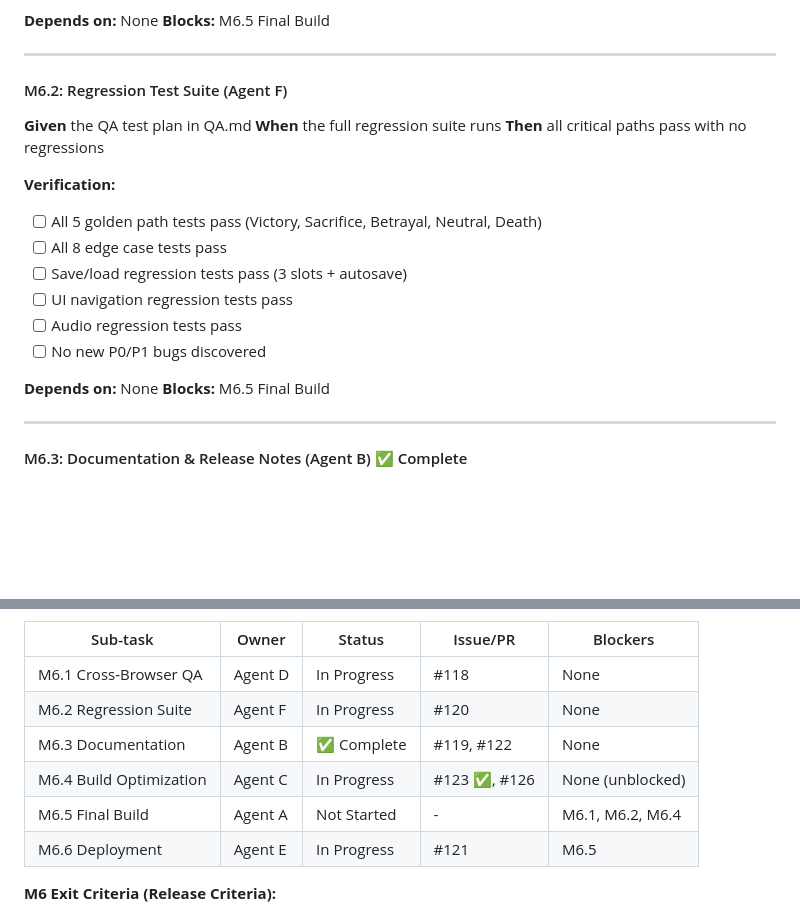
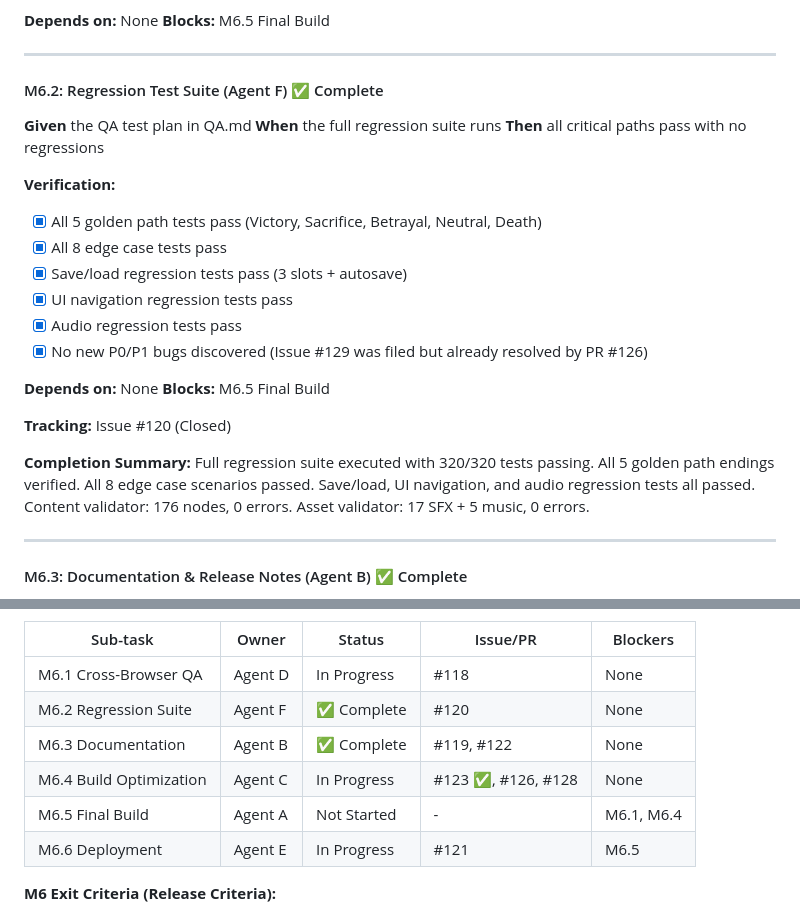
Before and after one commit to adrianleb/gamebook-web, a Markdown page: docs/GDD.md, 2 parts joined by grey strips. Rendered like a GitHub page; blank space fills up the shorter version.

Commit message:
docs: update M6.2 status to complete after regression suite execution

```diff
--- a/docs/GDD.md
+++ b/docs/GDD.md
@@ -657,22 +657,26 @@ M5.5 (Perf)          │                    │
 
 ---
 
-#### M6.2: Regression Test Suite (Agent F)
+#### M6.2: Regression Test Suite (Agent F) ✅ Complete
 
 **Given** the QA test plan in QA.md
 **When** the full regression suite runs
 **Then** all critical paths pass with no regressions
 
 **Verification:**
-- [ ] All 5 golden path tests pass (Victory, Sacrifice, Betrayal, Neutral, Death)
-- [ ] All 8 edge case tests pass
-- [ ] Save/load regression tests pass (3 slots + autosave)
-- [ ] UI navigation regression tests pass
-- [ ] Audio regression tests pass
-- [ ] No new P0/P1 bugs discovered
+- [x] All 5 golden path tests pass (Victory, Sacrifice, Betrayal, Neutral, Death)
+- [x] All 8 edge case tests pass
+- [x] Save/load regression tests pass (3 slots + autosave)
+- [x] UI navigation regression tests pass
+- [x] Audio regression tests pass
+- [x] No new P0/P1 bugs discovered (Issue #129 was filed but already resolved by PR #126)
 
 **Depends on:** None
 **Blocks:** M6.5 Final Build
+
+**Tracking:** Issue #120 (Closed)
+
+**Completion Summary:** Full regression suite executed with 320/320 tests passing. All 5 golden path endings verified. All 8 edge case scenarios passed. Save/load, UI navigation, and audio regression tests all passed. Content validator: 176 nodes, 0 errors. Asset validator: 17 SFX + 5 music, 0 errors.
 
 ---
 
@@ -788,10 +792,10 @@ M6.1 (Browser QA)     M6.2 (Regression)     M6.3 (Docs)     M6.4 (Build Opt)
 | Sub-task | Owner | Status | Issue/PR | Blockers |
 |----------|-------|--------|----------|----------|
 | M6.1 Cross-Browser QA | Agent D | In Progress | #118 | None |
-| M6.2 Regression Suite | Agent F | In Progress | #120 | None |
+| M6.2 Regression Suite | Agent F | ✅ Complete | #120 | None |
 | M6.3 Documentation | Agent B | ✅ Complete | #119, #122 | None |
-| M6.4 Build Optimization | Agent C | In Progress | #123 ✅, #126 | None (unblocked) |
-| M6.5 Final Build | Agent A | Not Started | - | M6.1, M6.2, M6.4 |
+| M6.4 Build Optimization | Agent C | In Progress | #123 ✅, #126, #128 | None |
+| M6.5 Final Build | Agent A | Not Started | - | M6.1, M6.4 |
 | M6.6 Deployment | Agent E | In Progress | #121 | M6.5 |
 
 **M6 Exit Criteria (Release Criteria):**
```
